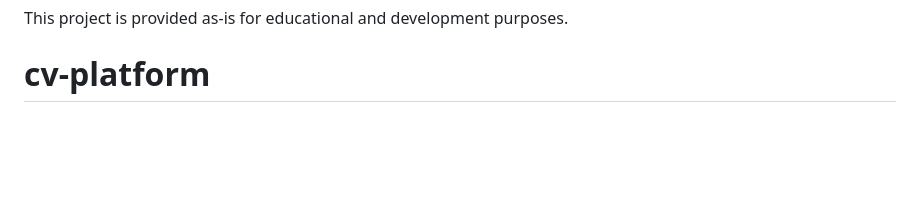
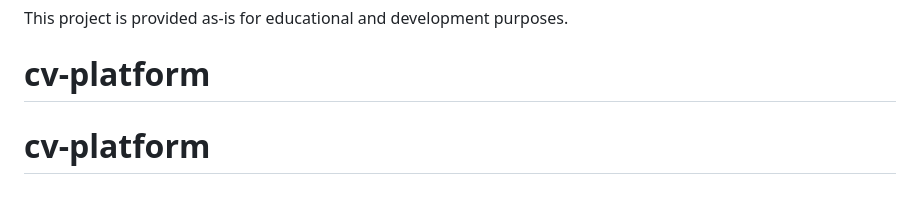
Before and after one commit to MahmoudNamNam/cv-platform, a Markdown page: README.md, the part around the change. Rendered like a GitHub page; blank space fills up the shorter version.

```diff
--- a/README.md
+++ b/README.md
@@ -281,3 +281,4 @@ See **[DEPLOYMENT.md](./DEPLOYMENT.md)** for comprehensive deployment options in
 This project is provided as-is for educational and development purposes.
 
 # cv-platform
+# cv-platform
```
